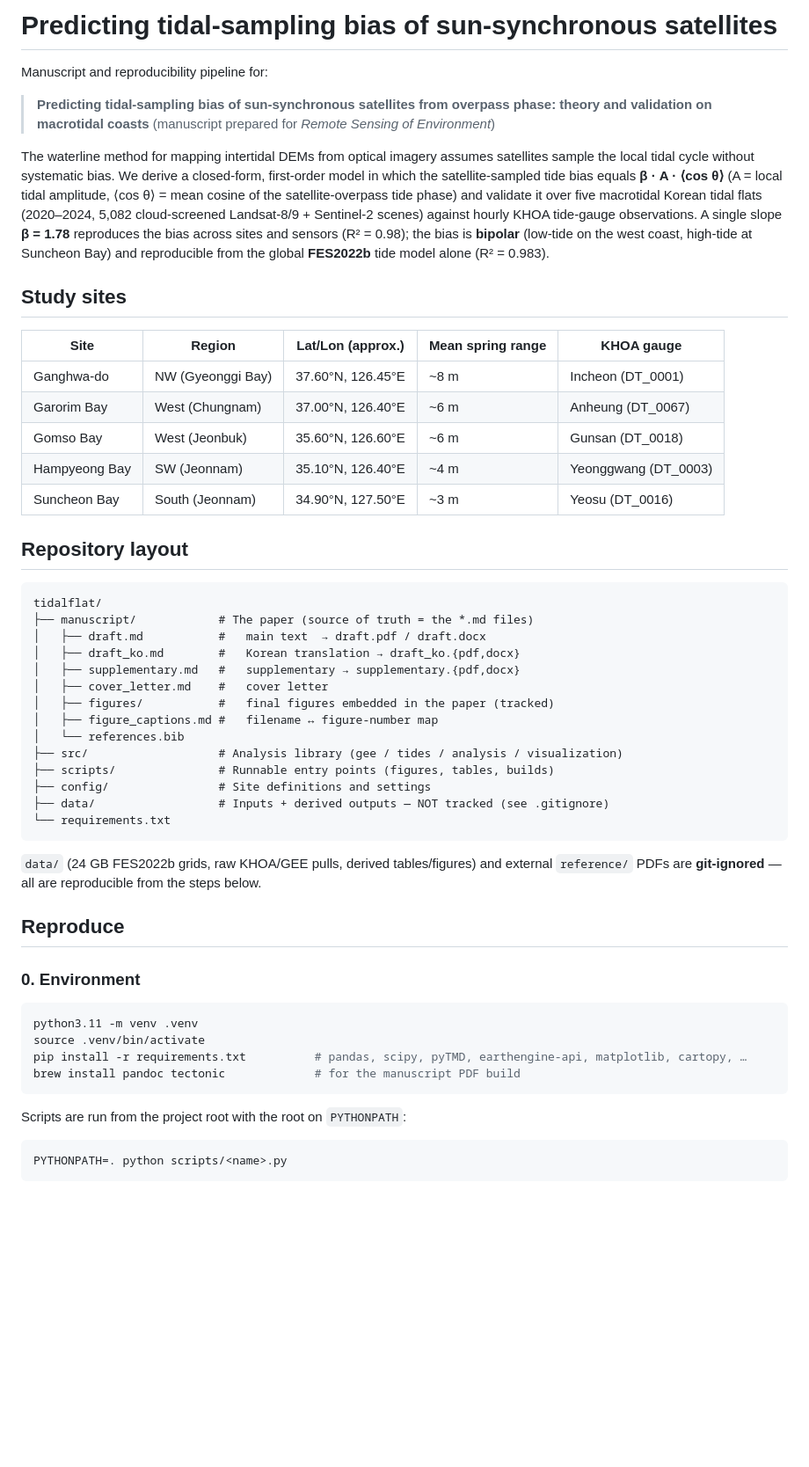
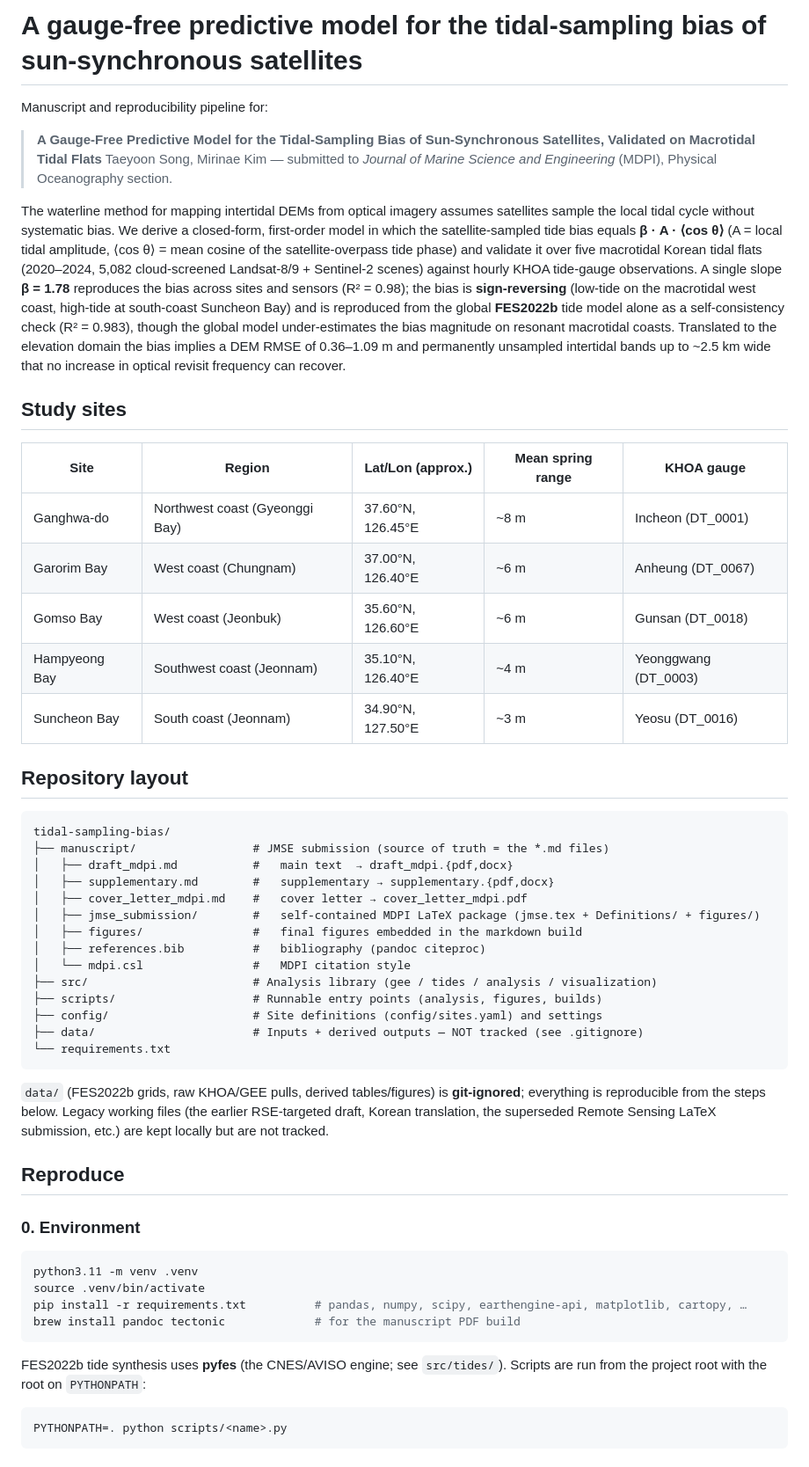
Before and after one commit to haebom22/tidal-sampling-bias-jmse, a Markdown page: README.md, the part around one of its changes. Shown at 88% size. Rendered like a GitHub page; blank space fills up the shorter version.

````diff
--- a/README.md
+++ b/README.md
@@ -1,10 +1,11 @@
-# Predicting tidal-sampling bias of sun-synchronous satellites
+# A gauge-free predictive model for the tidal-sampling bias of sun-synchronous satellites
 
 Manuscript and reproducibility pipeline for:
 
-> **Predicting tidal-sampling bias of sun-synchronous satellites from overpass
-> phase: theory and validation on macrotidal coasts**
-> (manuscript prepared for *Remote Sensing of Environment*)
+> **A Gauge-Free Predictive Model for the Tidal-Sampling Bias of Sun-Synchronous
+> Satellites, Validated on Macrotidal Tidal Flats**
+> Taeyoon Song, Mirinae Kim — submitted to *Journal of Marine Science and
+> Engineering* (MDPI), Physical Oceanography section.
 
 The waterline method for mapping intertidal DEMs from optical imagery assumes
 satellites sample the local tidal cycle without systematic bias. We derive a
@@ -13,42 +14,49 @@ closed-form, first-order model in which the satellite-sampled tide bias equals
 satellite-overpass tide phase) and validate it over five macrotidal Korean
 tidal flats (2020–2024, 5,082 cloud-screened Landsat-8/9 + Sentinel-2 scenes)
 against hourly KHOA tide-gauge observations. A single slope **β = 1.78**
-reproduces the bias across sites and sensors (R² = 0.98); the bias is **bipolar**
-(low-tide on the west coast, high-tide at Suncheon Bay) and reproducible from
-the global **FES2022b** tide model alone (R² = 0.983).
+reproduces the bias across sites and sensors (R² = 0.98); the bias is
+**sign-reversing** (low-tide on the macrotidal west coast, high-tide at
+south-coast Suncheon Bay) and is reproduced from the global **FES2022b** tide
+model alone as a self-consistency check (R² = 0.983), though the global model
+under-estimates the bias magnitude on resonant macrotidal coasts. Translated to
+the elevation domain the bias implies a DEM RMSE of 0.36–1.09 m and permanently
+unsampled intertidal bands up to ~2.5 km wide that no increase in optical
+revisit frequency can recover.
 
 ## Study sites
 
 | Site | Region | Lat/Lon (approx.) | Mean spring range | KHOA gauge |
 |---|---|---|---|---|
-| Ganghwa-do | NW (Gyeonggi Bay) | 37.60°N, 126.45°E | ~8 m | Incheon (DT_0001) |
-| Garorim Bay | West (Chungnam) | 37.00°N, 126.40°E | ~6 m | Anheung (DT_0067) |
-| Gomso Bay | West (Jeonbuk) | 35.60°N, 126.60°E | ~6 m | Gunsan (DT_0018) |
-| Hampyeong Bay | SW (Jeonnam) | 35.10°N, 126.40°E | ~4 m | Yeonggwang (DT_0003) |
-| Suncheon Bay | South (Jeonnam) | 34.90°N, 127.50°E | ~3 m | Yeosu (DT_0016) |
+| Ganghwa-do | Northwest coast (Gyeonggi Bay) | 37.60°N, 126.45°E | ~8 m | Incheon (DT_0001) |
+| Garorim Bay | West coast (Chungnam) | 37.00°N, 126.40°E | ~6 m | Anheung (DT_0067) |
+| Gomso Bay | West coast (Jeonbuk) | 35.60°N, 126.60°E | ~6 m | Gunsan (DT_0018) |
+| Hampyeong Bay | Southwest coast (Jeonnam) | 35.10°N, 126.40°E | ~4 m | Yeonggwang (DT_0003) |
+| Suncheon Bay | South coast (Jeonnam) | 34.90°N, 127.50°E | ~3 m | Yeosu (DT_0016) |
 
 ## Repository layout
 
 ```
-tidalflat/
-├── manuscript/            # The paper (source of truth = the *.md files)
-│   ├── draft.md           #   main text  → draft.pdf / draft.docx
-│   ├── draft_ko.md        #   Korean translation → draft_ko.{pdf,docx}
-│   ├── supplementary.md   #   supplementary → supplementary.{pdf,docx}
-│   ├── cover_letter.md    #   cover letter
-│   ├── figures/           #   final figures embedded in the paper (tracked)
-│   ├── figure_captions.md #   filename ↔ figure-number map
-│   └── references.bib
-├── src/                   # Analysis library (gee / tides / analysis / visualization)
-├── scripts/               # Runnable entry points (figures, tables, builds)
-├── config/                # Site definitions and settings
-├── data/                  # Inputs + derived outputs — NOT tracked (see .gitignore)
+tidal-sampling-bias/
+├── manuscript/                 # JMSE submission (source of truth = the *.md files)
+│   ├── draft_mdpi.md           #   main text  → draft_mdpi.{pdf,docx}
+│   ├── supplementary.md        #   supplementary → supplementary.{pdf,docx}
+│   ├── cover_letter_mdpi.md    #   cover letter → cover_letter_mdpi.pdf
+│   ├── jmse_submission/        #   self-contained MDPI LaTeX package (jmse.tex + Definitions/ + figures/)
+│   ├── figures/                #   final figures embedded in the markdown build
+│   ├── references.bib          #   bibliography (pandoc citeproc)
+│   └── mdpi.csl                #   MDPI citation style
+├── src/                        # Analysis library (gee / tides / analysis / visualization)
+├── scripts/                    # Runnable entry points (analysis, figures, builds)
+├── config/                     # Site definitions (config/sites.yaml) and settings
+├── data/                       # Inputs + derived outputs — NOT tracked (see .gitignore)
 └── requirements.txt
 ```
 
-`data/` (24 GB FES2022b grids, raw KHOA/GEE pulls, derived tables/figures) and
-external `reference/` PDFs are **git-ignored** — all are reproducible from the
-steps below.
+`data/` (FES2022b grids, raw KHOA/GEE pulls, derived tables/figures) is
+**git-ignored**; everything is reproducible from the steps below. Legacy
+working files (the earlier RSE-targeted draft, Korean translation, the
+superseded Remote Sensing LaTeX submission, etc.) are kept locally but are not
+tracked.
 
 ## Reproduce
 
@@ -57,11 +65,13 @@ steps below.
 ```bash
 python3.11 -m venv .venv
 source .venv/bin/activate
-pip install -r requirements.txt          # pandas, scipy, pyTMD, earthengine-api, matplotlib, cartopy, …
+pip install -r requirements.txt          # pandas, numpy, scipy, earthengine-api, matplotlib, cartopy, …
 brew install pandoc tectonic             # for the manuscript PDF build
 ```
 
-Scripts are run from the project root with the root on `PYTHONPATH`:
+FES2022b tide synthesis uses **pyfes** (the CNES/AVISO engine; see
+`src/tides/`). Scripts are run from the project root with the root on
+`PYTHONPATH`:
 
 ```bash
 PYTHONPATH=. python scripts/<name>.py
````
Also changed, not shown: other parts of README.md (+33 -21 lines).
